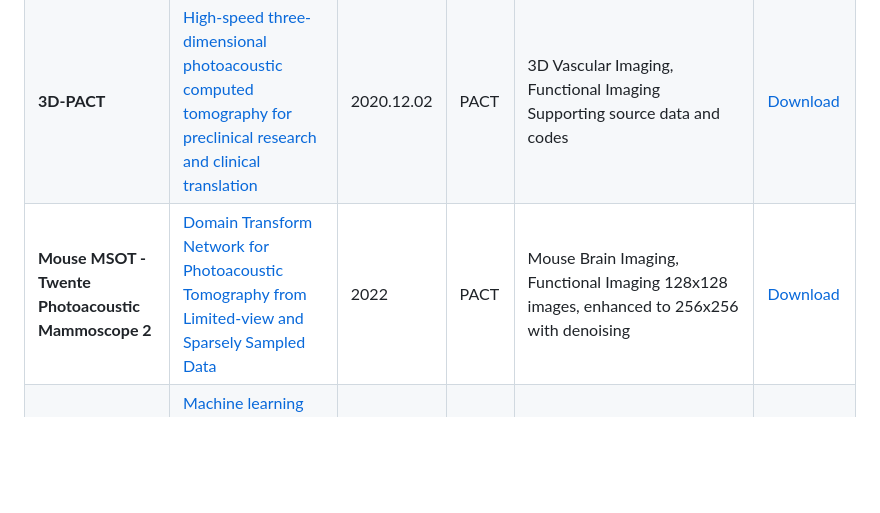
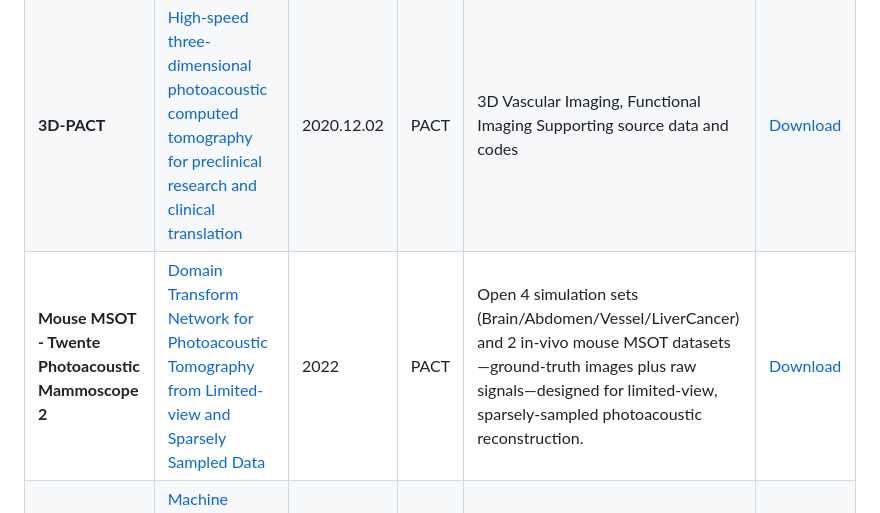
Before and after one commit to CbinHu/Photoacoustic-Imaging-Open-Dataset, a Markdown page: README.md, the part around the change. Rendered like a GitHub page; blank space fills up the shorter version.

```diff
--- a/README.md
+++ b/README.md
@@ -47,7 +47,7 @@ The datasets included in this repository cover a broad spectrum of PAI technique
 |--------------|-------------|------------|----------------|----------------|---------------|
 | **Mouse PACT - Twente Photoacoustic Mammoscope 2** | [Deep learning optoacoustic tomography with sparse data](https://www.nature.com/articles/s42256-019-0095-3) | 2019.08.05 | PACT | MData includes full and sparse reconstruction of mouse and (circular and vessel-like) phantoms imaged with optoacoustic setup | [Download](https://figshare.com/articles/dataset/data-mouse/9250634) |
 | **3D-PACT** | [High-speed three-dimensional photoacoustic computed tomography for preclinical research and clinical translation](https://www.nature.com/articles/s41467-021-21232-1#Sec2) | 2020.12.02 | PACT | 3D Vascular Imaging, Functional Imaging Supporting source data and codes | [Download](https://figshare.com/articles/dataset/3D-PACT_Data_and_Codes/13114544) |
-| **Mouse MSOT - Twente Photoacoustic Mammoscope 2** | [Domain Transform Network for Photoacoustic Tomography from Limited-view and Sparsely Sampled Data](https://www.sciencedirect.com/science/article/pii/S2213597920300306) | 2022 | PACT | Mouse Brain Imaging, Functional Imaging 128x128 images, enhanced to 256x256 with denoising | [Download](http://www.radiomics.net.cn/post/132) |
+| **Mouse MSOT - Twente Photoacoustic Mammoscope 2** | [Domain Transform Network for Photoacoustic Tomography from Limited-view and Sparsely Sampled Data](https://www.sciencedirect.com/science/article/pii/S2213597920300306) | 2022 | PACT | Open 4 simulation sets (Brain/Abdomen/Vessel/LiverCancer) and 2 in-vivo mouse MSOT datasets—ground-truth images plus raw signals—designed for limited-view, sparsely-sampled photoacoustic reconstruction. | [Download](http://www.radiomics.net.cn/post/132) |
 | **Human Forearm Artery and Vein PACT** | [Machine learning enabled multiple illumination quantitative optoacoustic oximetry imaging in humans](https://opg.optica.org/boe/fulltext.cfm?uri=boe-13-5-2655&id=471049) | 2022.02.04 | PACT | Human Forearm Imaging, Oxygenation Mapping Raw optoacoustic signals, reconstructed images | [Download](https://zenodo.org/records/6466446) |
 | **PATATO** | [Photoacoustic imaging for efficient dataset automation in deep learning aided ultrasound-guided needle tracking](https://www.spiedigitallibrary.org/conference-proceedings-of-spie/13319/133191C/Photoacoustic-imaging-for-efficient-dataset-automation-in-deep-learning-aided/10.1117/12.3042350.short) | 2023.01.27 | PACT | clinical_phantom， preclinical_phantom， invivo_oe， invivo_dce，ithera_invivo_oe， ithera_invivo_dce | [Download](https://www.repository.cam.ac.uk/items/bf455f97-1ff0-4694-87ca-b72c85366dc6) |
 | **Breast Cancer PAT - Twente Photoacoustic Mammoscope 2** | [Imaging breast malignancies with the Twente Photoacoustic Mammoscope 2](https://journals.plos.org/plosone/article?id=10.1371/journal.pone.0281434#pone.0281434.ref011) | 2023.03.06 | PACT | Breast Cancer Diagnosis, Vascular Imaging 4 cases, each with 2 .mat files, 4-D single format | [Download](https://figshare.com/articles/dataset/Open_data_and_codes_for_Imaging_breast_malignancies_with_the_Twente_Photoacoustic_Mammoscope_2/22109687) |
```
